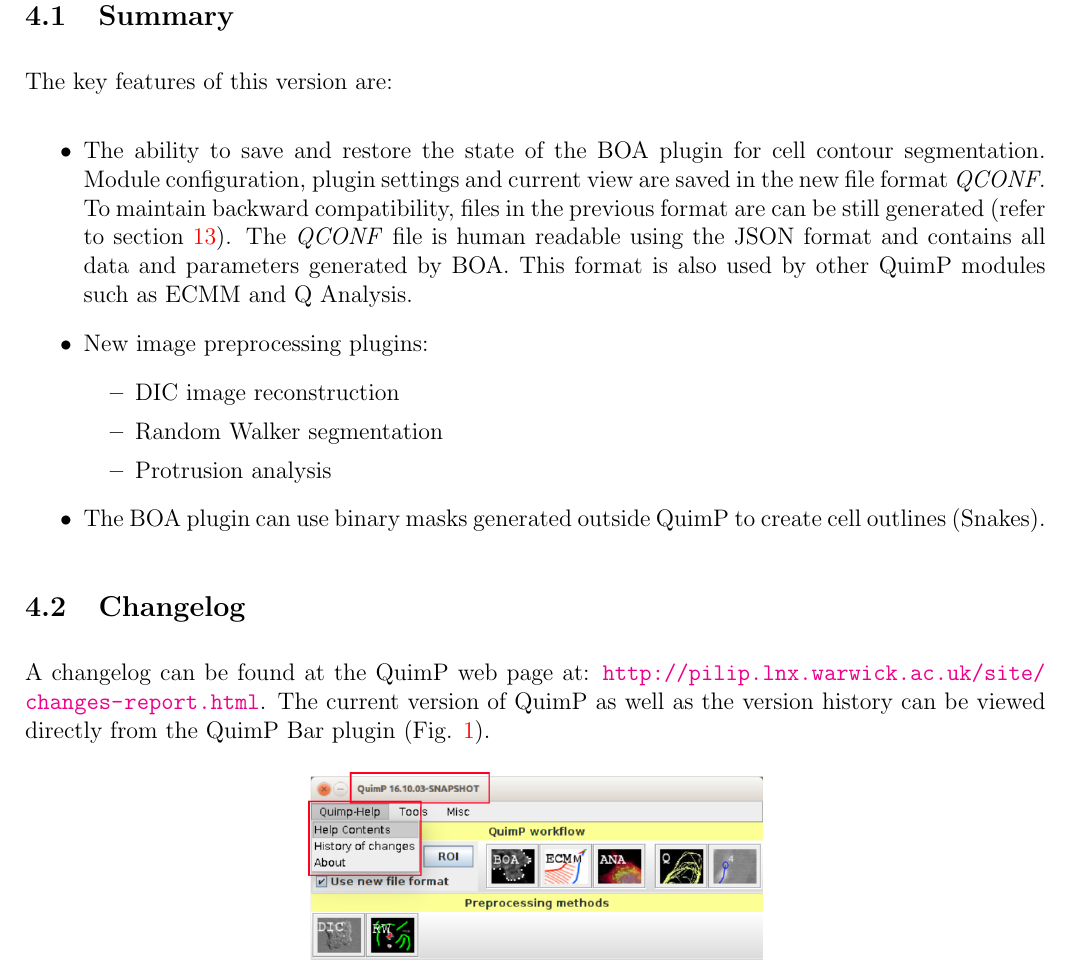
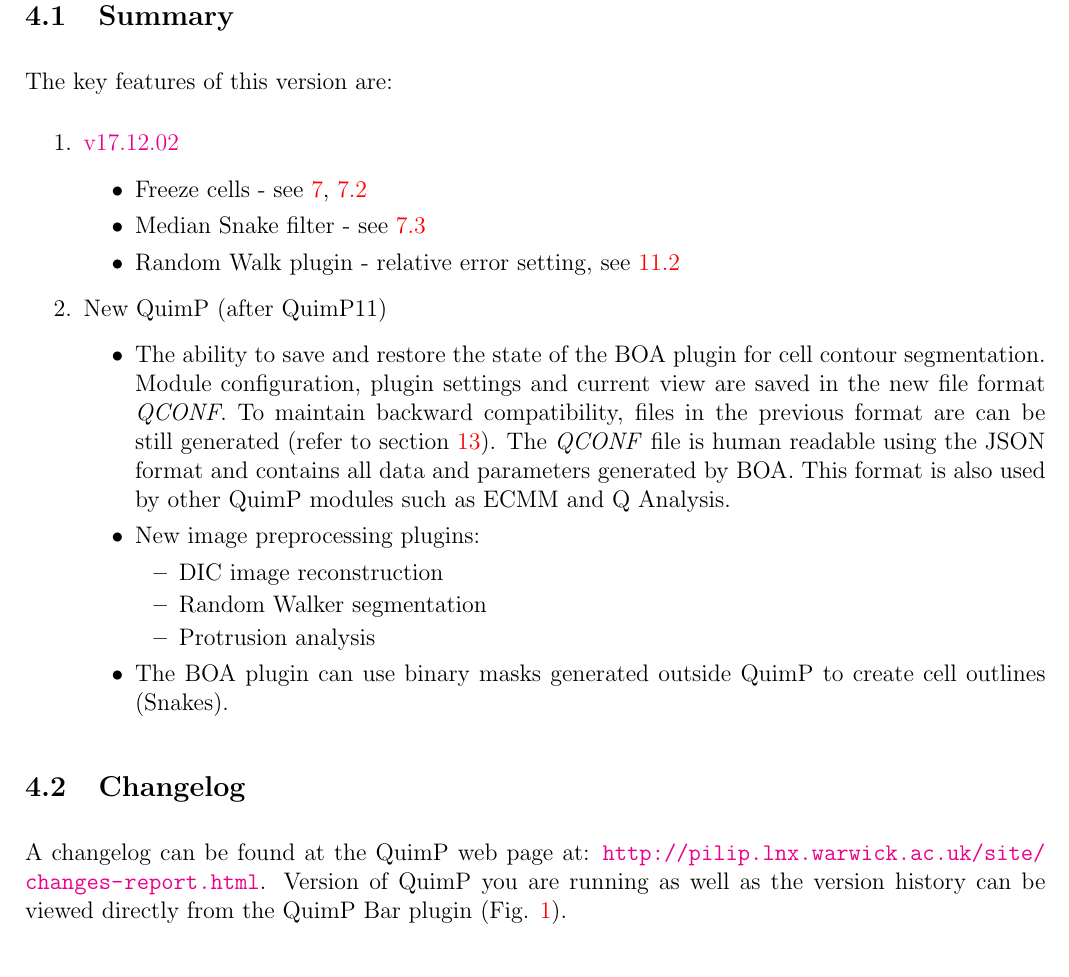
Before and after one commit to CellDynamics/QuimP-Doc, a LaTeX document (Docs/QuimP_Guide.tex): part of page 7 of 48, cut so that both start at the same text. Compiled offline with pdfLaTeX.

Commit message:
Changed About section

```diff
--- a/Docs/QuimP_Guide.tex
+++ b/Docs/QuimP_Guide.tex
@@ -94,6 +94,14 @@
 
 \subsection{Summary}
 The key features of this version are:
+\begin{enumerate}
+	\item \href{http://pilip.lnx.warwick.ac.uk/site/changes-report.html#a17.12.02}{v17.12.02}
+	\begin{itemize}
+		\item Freeze cells - see \ref{sec:BOAPlugin}, \ref{sec:boaWorkflow}
+		\item Median Snake filter - see \ref{sec:boaFilters}
+		\item Random Walk plugin - relative error setting, see \ref{sec:RWSeg}
+	\end{itemize}
+	\item New QuimP (after QuimP11)
 	\begin{itemize}
 		\item The ability to save and restore the state of the BOA plugin for cell contour segmentation. Module configuration, plugin settings and current view are saved in the new file format \textit{QCONF}. To maintain backward compatibility, files in the previous format are can be still generated (refer to section \ref{sec:DataFilesExplained}). The \textit{QCONF} file is human readable using the JSON format and contains all data and parameters generated by BOA. This format is also used by other QuimP modules such as ECMM and Q Analysis.
 		\item New image preprocessing plugins:
@@ -104,10 +112,11 @@
 		\end{itemize}
 		\item The BOA plugin can use binary masks generated outside QuimP to create cell outlines (Snakes).
 	\end{itemize}
+\end{enumerate}
 
 \subsection{Changelog}
 A changelog can be found at the QuimP web page at: \url{http://pilip.lnx.warwick.ac.uk/site/changes-report.html}.
-The current version of QuimP as well as the version history can be viewed directly from the QuimP Bar plugin (Fig. \ref{fig:quimpBar_menu}).
+Version of QuimP you are running as well as the version history can be viewed directly from the QuimP Bar plugin (Fig. \ref{fig:quimpBar_menu}).
 \begin{figure}[ht]
 	\centering
 	\includegraphics[width=8cm]{quimpBar_menu.png} % requires the graphicx package
```
Also changed, not shown: Docs/QuimP_Guide.tex (1 more changed lines). Lines whose indentation alone changed are shown as unchanged.
